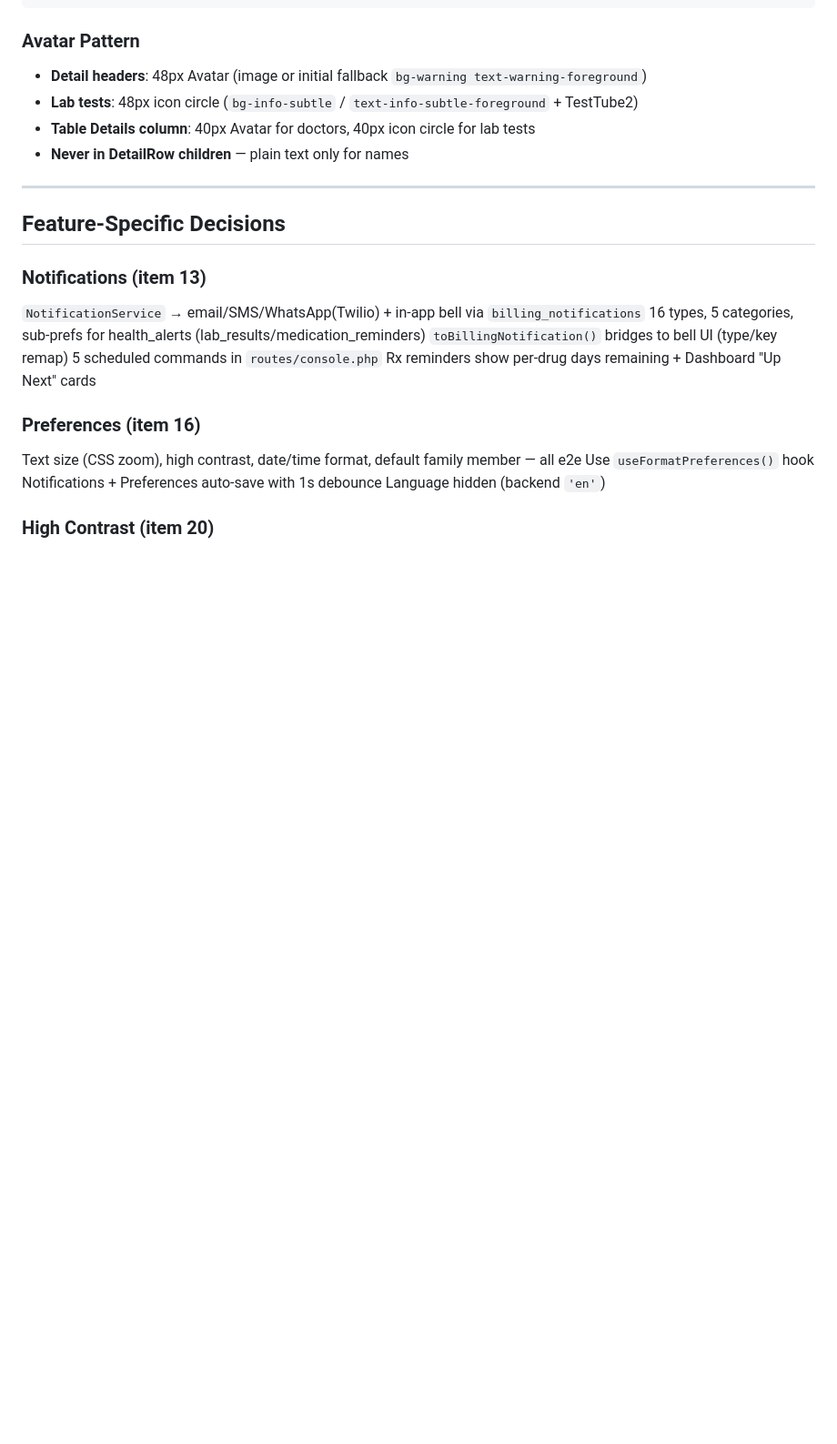
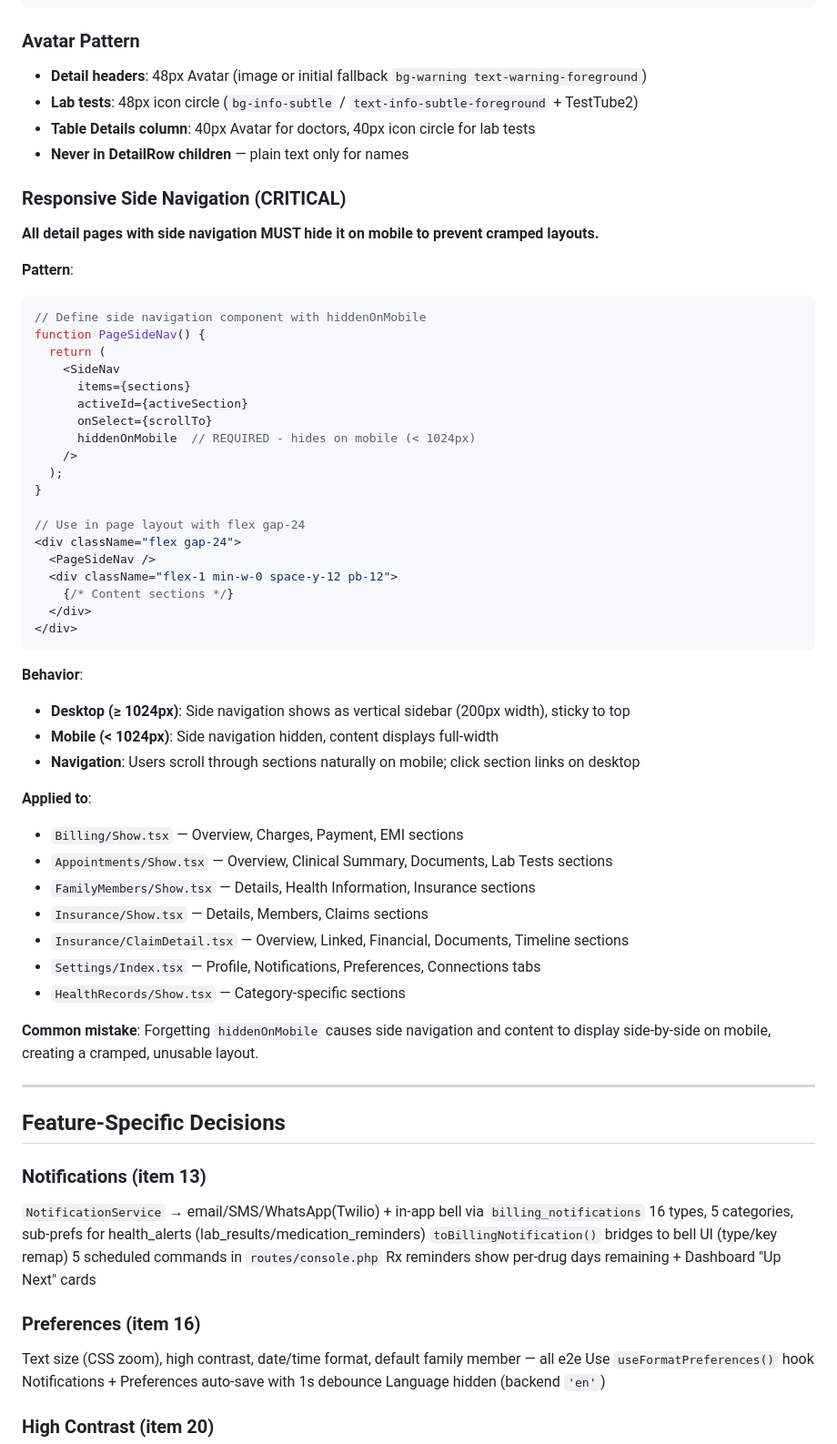
Before and after one commit to tanujapaunikar487/HealthFirst, a Markdown page: REFERENCE.md, the part around the change. Shown at 91% size. GitHub-like rendering; blank space fills up the shorter version.

Commit message:
docs: Document responsive detail page side navigation pattern
- Add "Responsive Side Navigation" section to REFERENCE.md under Detail Page Patterns
- Document hiddenOnMobile prop requirement for all detail pages
- List all pages where pattern is applied (7 detail pages)
- Explain desktop vs mobile behavior
- Document common mistake of forgetting hiddenOnMobile

Related to previous commit fixing responsive layouts on mobile devices.

Co-Authored-By: Claude Sonnet 4.5 <noreply@anthropic.com>

````diff
--- a/REFERENCE.md
+++ b/REFERENCE.md
@@ -215,6 +215,49 @@ Negative margin breaks out of parent padding for full-width dividers.
 - **Table Details column**: 40px Avatar for doctors, 40px icon circle for lab tests
 - **Never in DetailRow children** — plain text only for names
 
+### Responsive Side Navigation (CRITICAL)
+
+**All detail pages with side navigation MUST hide it on mobile to prevent cramped layouts.**
+
+**Pattern**:
+```tsx
+// Define side navigation component with hiddenOnMobile
+function PageSideNav() {
+  return (
+    <SideNav
+      items={sections}
+      activeId={activeSection}
+      onSelect={scrollTo}
+      hiddenOnMobile  // REQUIRED - hides on mobile (< 1024px)
+    />
+  );
+}
+
+// Use in page layout with flex gap-24
+<div className="flex gap-24">
+  <PageSideNav />
+  <div className="flex-1 min-w-0 space-y-12 pb-12">
+    {/* Content sections */}
+  </div>
+</div>
+```
+
+**Behavior**:
+- **Desktop (≥ 1024px)**: Side navigation shows as vertical sidebar (200px width), sticky to top
+- **Mobile (< 1024px)**: Side navigation hidden, content displays full-width
+- **Navigation**: Users scroll through sections naturally on mobile; click section links on desktop
+
+**Applied to**:
+- `Billing/Show.tsx` — Overview, Charges, Payment, EMI sections
+- `Appointments/Show.tsx` — Overview, Clinical Summary, Documents, Lab Tests sections
+- `FamilyMembers/Show.tsx` — Details, Health Information, Insurance sections
+- `Insurance/Show.tsx` — Details, Members, Claims sections
+- `Insurance/ClaimDetail.tsx` — Overview, Linked, Financial, Documents, Timeline sections
+- `Settings/Index.tsx` — Profile, Notifications, Preferences, Connections tabs
+- `HealthRecords/Show.tsx` — Category-specific sections
+
+**Common mistake**: Forgetting `hiddenOnMobile` causes side navigation and content to display side-by-side on mobile, creating a cramped, unusable layout.
+
 ---
 
 ## Feature-Specific Decisions
````
